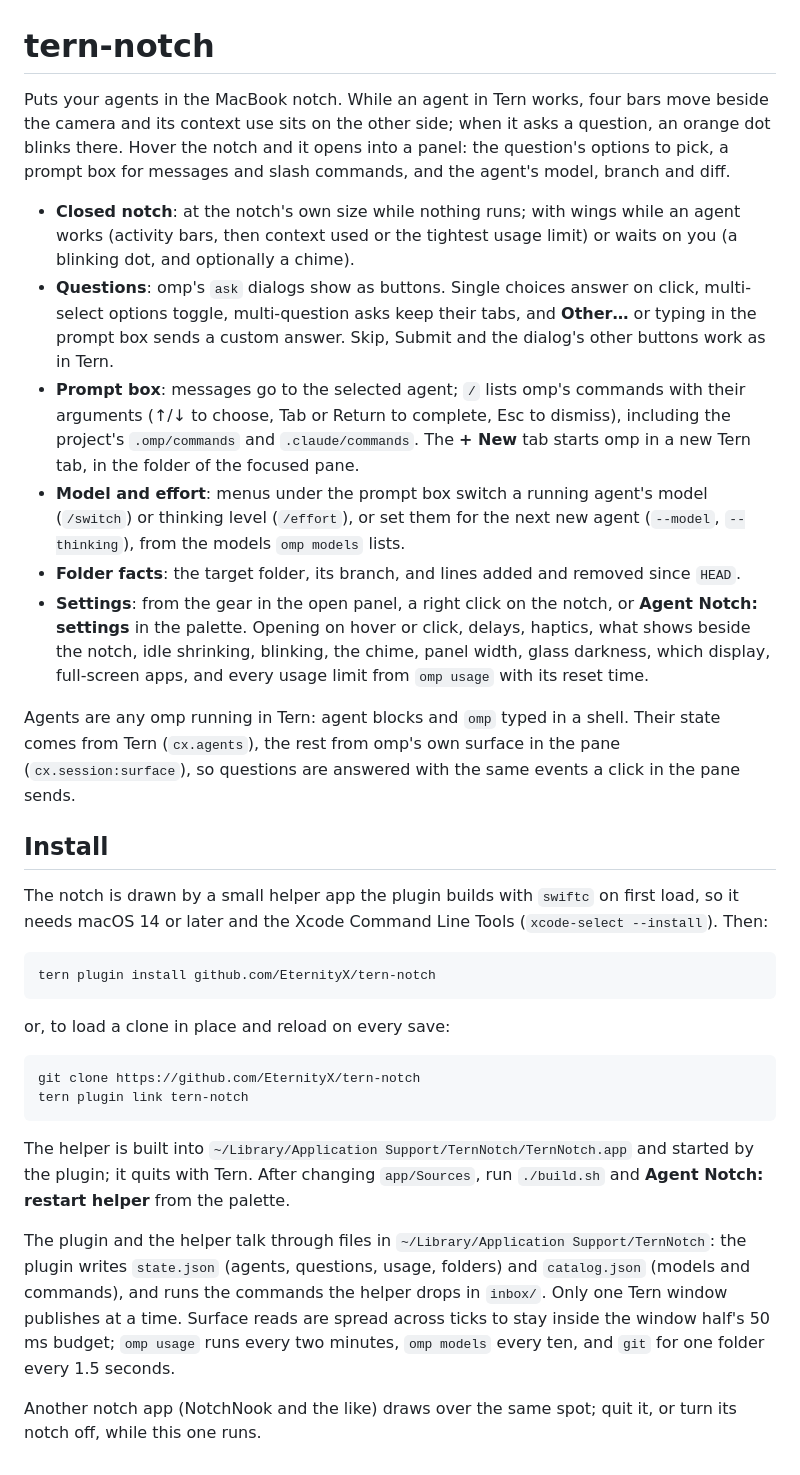
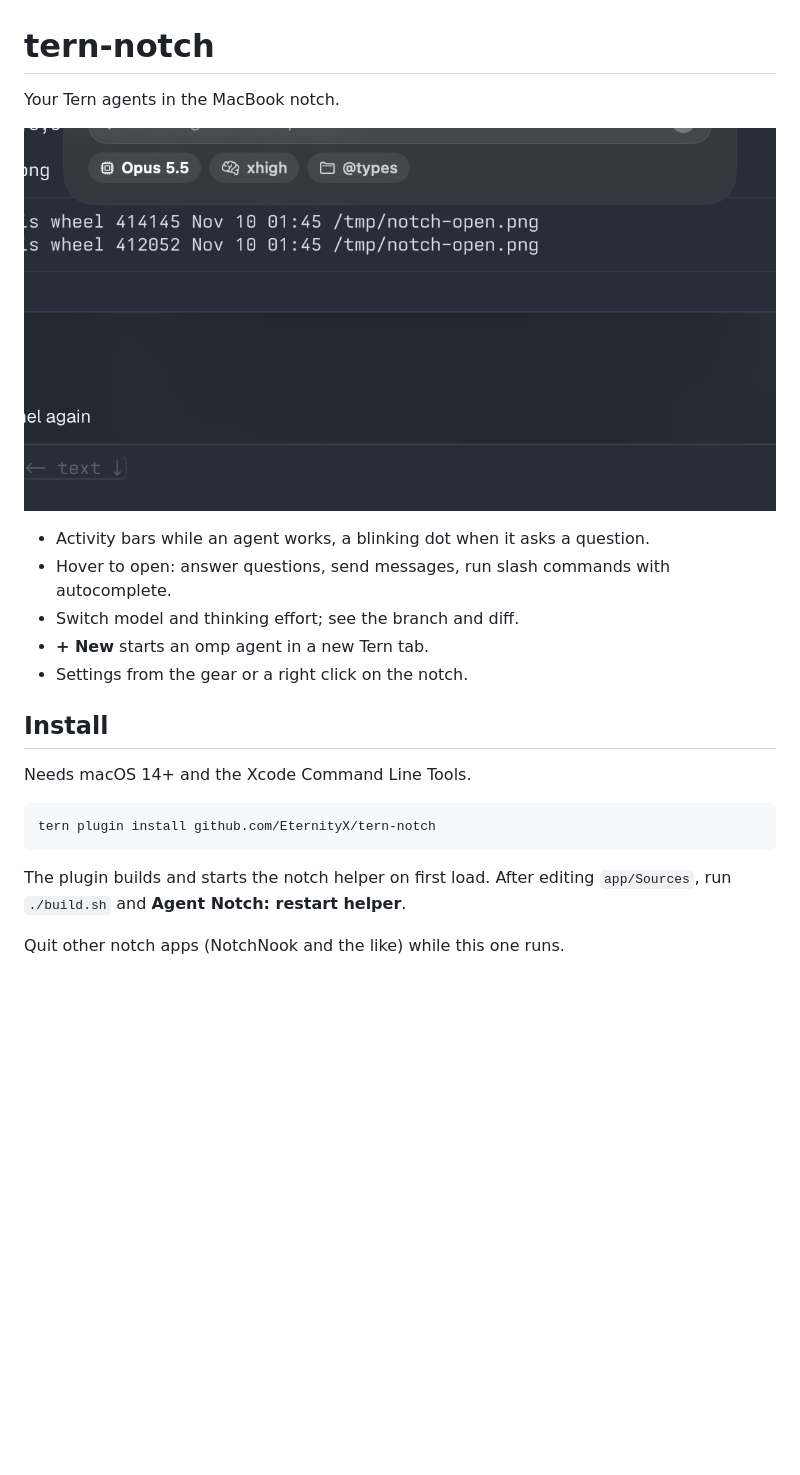
Before and after one commit to EternityX/tern-notch, a Markdown page: README.md, the part around the change. Drawn GitHub-style; pictures changed too: docs/screenshot.png (added); blank space fills up the shorter version.

Commit message:
README: shorter, with a screenshot

````diff
--- a/README.md
+++ b/README.md
@@ -1,67 +1,24 @@
 # tern-notch
 
-Puts your agents in the MacBook notch. While an agent in Tern works, four bars
-move beside the camera and its context use sits on the other side; when it asks
-a question, an orange dot blinks there. Hover the notch and it opens into a
-panel: the question's options to pick, a prompt box for messages and slash
-commands, and the agent's model, branch and diff.
+Your Tern agents in the MacBook notch.
 
-- **Closed notch**: at the notch's own size while nothing runs; with wings
-  while an agent works (activity bars, then context used or the tightest usage
-  limit) or waits on you (a blinking dot, and optionally a chime).
-- **Questions**: omp's `ask` dialogs show as buttons. Single choices answer on
-  click, multi-select options toggle, multi-question asks keep their tabs, and
-  **Other…** or typing in the prompt box sends a custom answer. Skip, Submit
-  and the dialog's other buttons work as in Tern.
-- **Prompt box**: messages go to the selected agent; `/` lists omp's commands
-  with their arguments (↑/↓ to choose, Tab or Return to complete, Esc to
-  dismiss), including the project's `.omp/commands` and `.claude/commands`.
-  The **+ New** tab starts omp in a new Tern tab, in the folder of the focused
-  pane.
-- **Model and effort**: menus under the prompt box switch a running agent's
-  model (`/switch`) or thinking level (`/effort`), or set them for the next
-  new agent (`--model`, `--thinking`), from the models `omp models` lists.
-- **Folder facts**: the target folder, its branch, and lines added and removed
-  since `HEAD`.
-- **Settings**: from the gear in the open panel, a right click on the notch, or
-  **Agent Notch: settings** in the palette. Opening on hover or click, delays,
-  haptics, what shows beside the notch, idle shrinking, blinking, the chime,
-  panel width, glass darkness, which display, full-screen apps, and every
-  usage limit from `omp usage` with its reset time.
+![tern-notch](docs/screenshot.png)
 
-Agents are any omp running in Tern: agent blocks and `omp` typed in a shell.
-Their state comes from Tern (`cx.agents`), the rest from omp's own surface in
-the pane (`cx.session:surface`), so questions are answered with the same events
-a click in the pane sends.
+- Activity bars while an agent works, a blinking dot when it asks a question.
+- Hover to open: answer questions, send messages, run slash commands with autocomplete.
+- Switch model and thinking effort; see the branch and diff.
+- **+ New** starts an omp agent in a new Tern tab.
+- Settings from the gear or a right click on the notch.
 
 ## Install
 
-The notch is drawn by a small helper app the plugin builds with `swiftc` on
-first load, so it needs macOS 14 or later and the Xcode Command Line Tools
-(`xcode-select --install`). Then:
+Needs macOS 14+ and the Xcode Command Line Tools.
 
 ```sh
 tern plugin install github.com/EternityX/tern-notch
 ```
 
-or, to load a clone in place and reload on every save:
+The plugin builds and starts the notch helper on first load. After editing
+`app/Sources`, run `./build.sh` and **Agent Notch: restart helper**.
 
-```sh
-git clone https://github.com/EternityX/tern-notch
-tern plugin link tern-notch
-```
-
-The helper is built into `~/Library/Application Support/TernNotch/TernNotch.app`
-and started by the plugin; it quits with Tern. After changing `app/Sources`,
-run `./build.sh` and **Agent Notch: restart helper** from the palette.
-
-The plugin and the helper talk through files in
-`~/Library/Application Support/TernNotch`: the plugin writes `state.json`
-(agents, questions, usage, folders) and `catalog.json` (models and commands),
-and runs the commands the helper drops in `inbox/`. Only one Tern window
-publishes at a time. Surface reads are spread across ticks to stay inside the
-window half's 50 ms budget; `omp usage` runs every two minutes, `omp models`
-every ten, and `git` for one folder every 1.5 seconds.
-
-Another notch app (NotchNook and the like) draws over the same spot; quit it,
-or turn its notch off, while this one runs.
+Quit other notch apps (NotchNook and the like) while this one runs.
````
